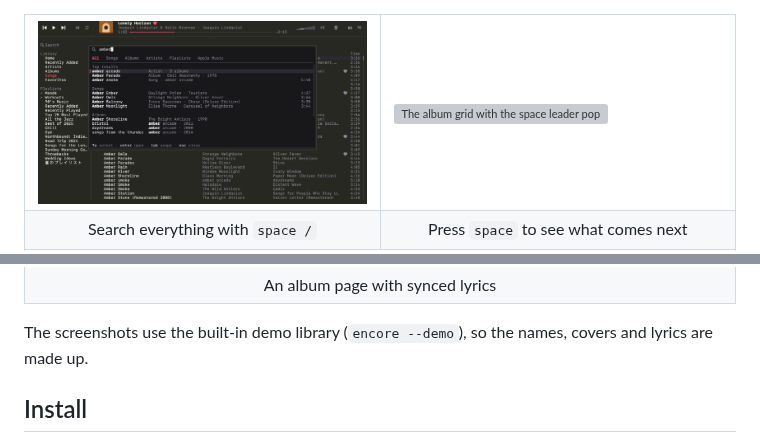
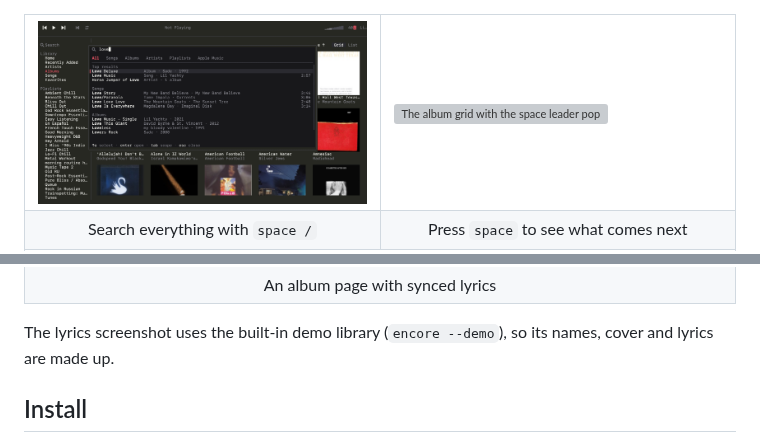
Before and after one commit to bogdankim/encore, a Markdown page: README.md, 2 parts joined by grey strips. Drawn GitHub-style; pictures changed too: docs/screenshots/search.png; grey boxes are pictures that could not be loaded.

Commit message:
docs: screenshots from a real library

```diff
--- a/README.md
+++ b/README.md
@@ -49,7 +49,7 @@ Music.app still plays the audio, handles AirPlay and syncs your library. encore
   </tr>
 </table>
 
-The screenshots use the built-in demo library (`encore --demo`), so the names, covers and lyrics are made up.
+The lyrics screenshot uses the built-in demo library (`encore --demo`), so its names, cover and lyrics are made up.
 
 ## Install
 
```
Also changed, not shown: 2 other files.
